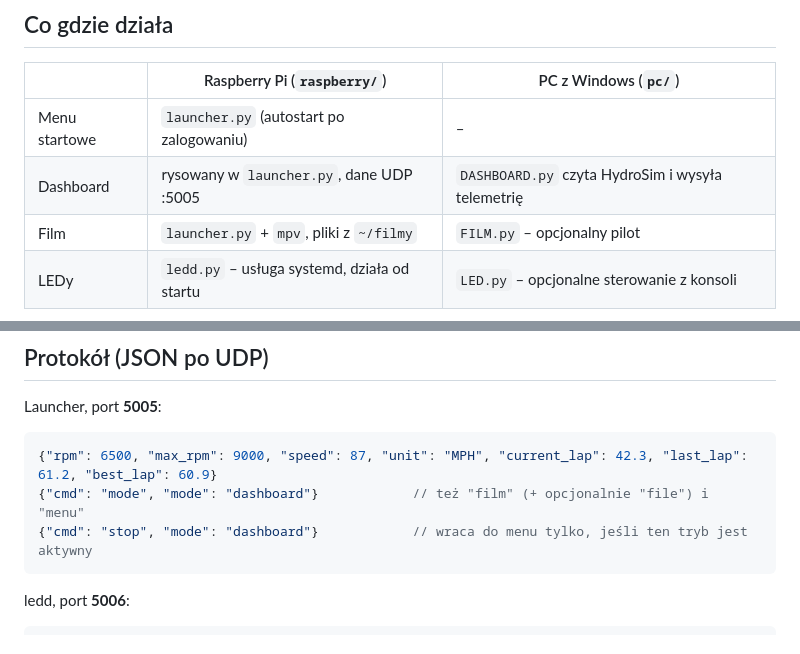
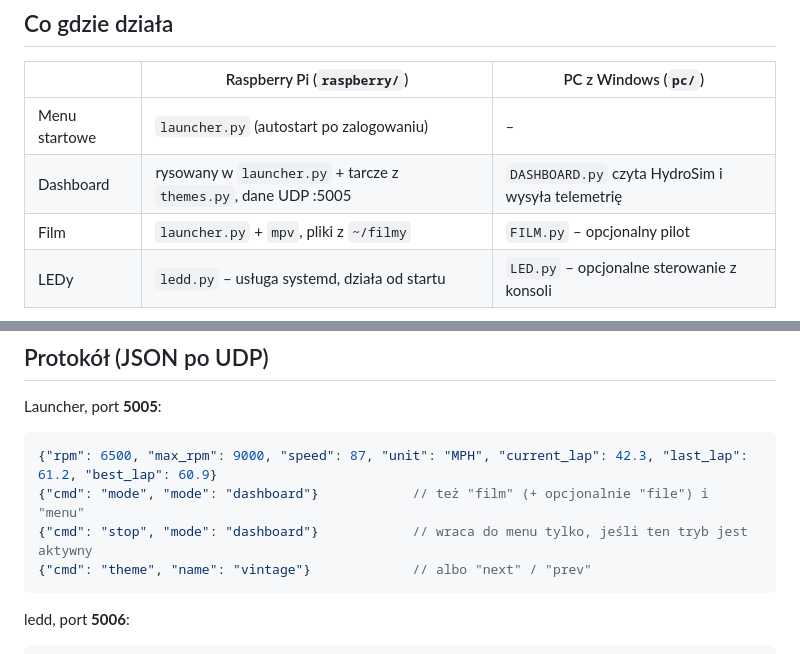
Before and after one commit to KoperekPL/raspberry_sim_dashboard, a Markdown page: README.md, 2 parts joined by grey strips. Rendered like a GitHub page.

````diff
--- a/README.md
+++ b/README.md
@@ -11,7 +11,7 @@ Po włączeniu RPi pokazuje się menu: **DASHBOARD / FILM / LEDY**. Filmy i LEDy
 | | Raspberry Pi (`raspberry/`) | PC z Windows (`pc/`) |
 |---|---|---|
 | Menu startowe | `launcher.py` (autostart po zalogowaniu) | – |
-| Dashboard | rysowany w `launcher.py`, dane UDP :5005 | `DASHBOARD.py` czyta HydroSim i wysyła telemetrię |
+| Dashboard | rysowany w `launcher.py` + tarcze z `themes.py`, dane UDP :5005 | `DASHBOARD.py` czyta HydroSim i wysyła telemetrię |
 | Film | `launcher.py` + `mpv`, pliki z `~/filmy` | `FILM.py` – opcjonalny pilot |
 | LEDy | `ledd.py` – usługa systemd, działa od startu | `LED.py` – opcjonalne sterowanie z konsoli |
 
@@ -85,6 +102,7 @@ Launcher, port **5005**:
 {"rpm": 6500, "max_rpm": 9000, "speed": 87, "unit": "MPH", "current_lap": 42.3, "last_lap": 61.2, "best_lap": 60.9}
 {"cmd": "mode", "mode": "dashboard"}            // też "film" (+ opcjonalnie "file") i "menu"
 {"cmd": "stop", "mode": "dashboard"}            // wraca do menu tylko, jeśli ten tryb jest aktywny
+{"cmd": "theme", "name": "vintage"}             // albo "next" / "prev"
 ```
 ledd, port **5006**:
 ```json
````
Also changed, not shown: other parts of README.md (+17 -0 lines), docs/picker.png (added), docs/themes.png (added), 4 other files.
